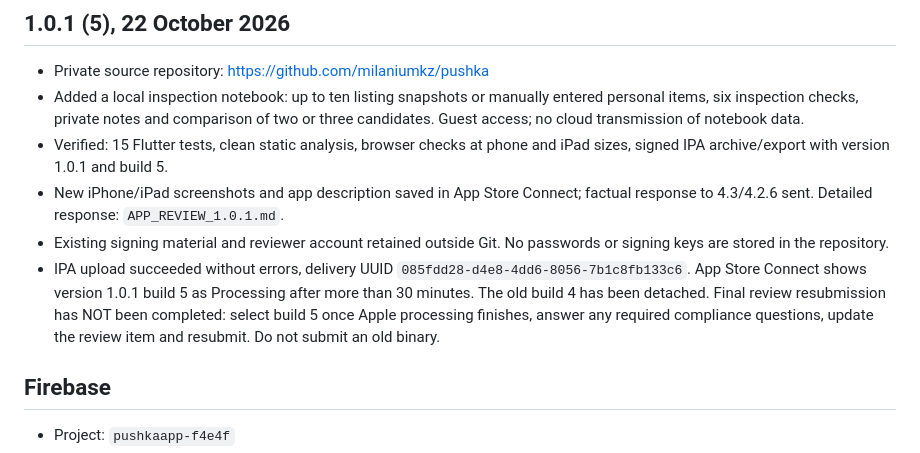
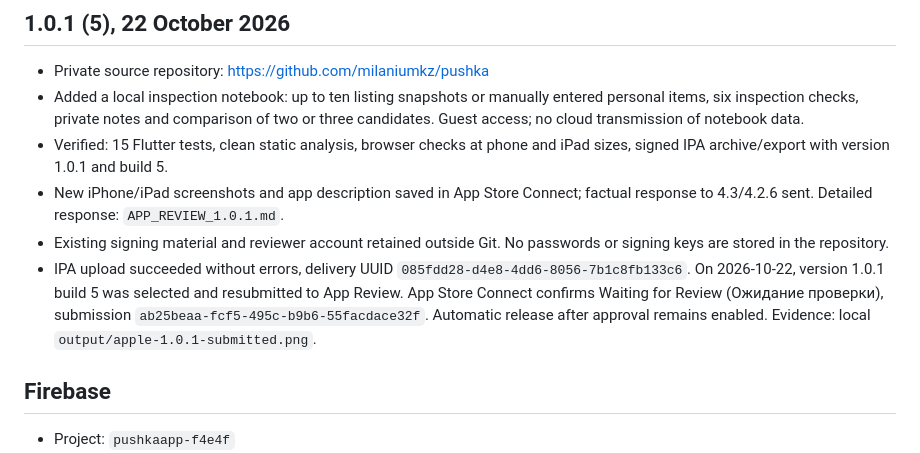
Before and after one commit to milaniumkz/pushka, a Markdown page: PRODUCTION_READY.md, the part around the change. GitHub-like rendering.

Commit message:
Record confirmed App Review resubmission for 1.0.1

```diff
--- a/PRODUCTION_READY.md
+++ b/PRODUCTION_READY.md
@@ -7,7 +7,7 @@
 - Verified: 15 Flutter tests, clean static analysis, browser checks at phone and iPad sizes, signed IPA archive/export with version 1.0.1 and build 5.
 - New iPhone/iPad screenshots and app description saved in App Store Connect; factual response to 4.3/4.2.6 sent. Detailed response: `APP_REVIEW_1.0.1.md`.
 - Existing signing material and reviewer account retained outside Git. No passwords or signing keys are stored in the repository.
-- IPA upload succeeded without errors, delivery UUID `085fdd28-d4e8-4dd6-8056-7b1c8fb133c6`. App Store Connect shows version 1.0.1 build 5 as Processing after more than 30 minutes. The old build 4 has been detached. Final review resubmission has NOT been completed: select build 5 once Apple processing finishes, answer any required compliance questions, update the review item and resubmit. Do not submit an old binary.
+- IPA upload succeeded without errors, delivery UUID `085fdd28-d4e8-4dd6-8056-7b1c8fb133c6`. On 2026-10-22, version 1.0.1 build 5 was selected and resubmitted to App Review. App Store Connect confirms Waiting for Review (Ожидание проверки), submission `ab25beaa-fcf5-495c-b9b6-55facdace32f`. Automatic release after approval remains enabled. Evidence: local `output/apple-1.0.1-submitted.png`.
 
 ## Firebase
 
```
